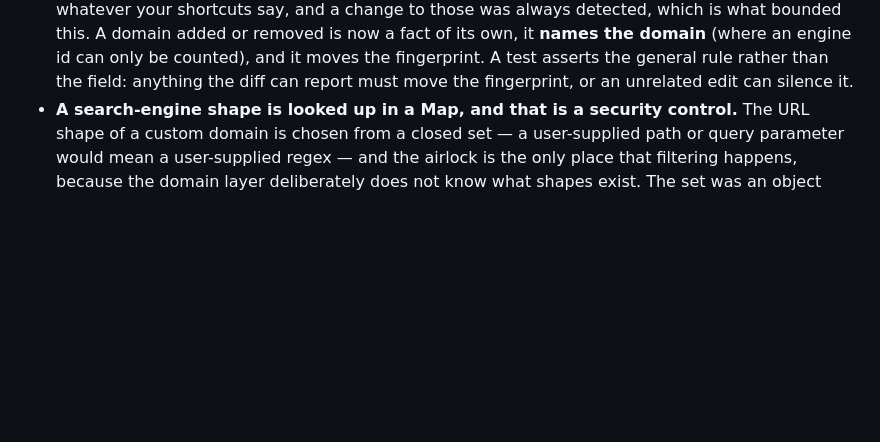
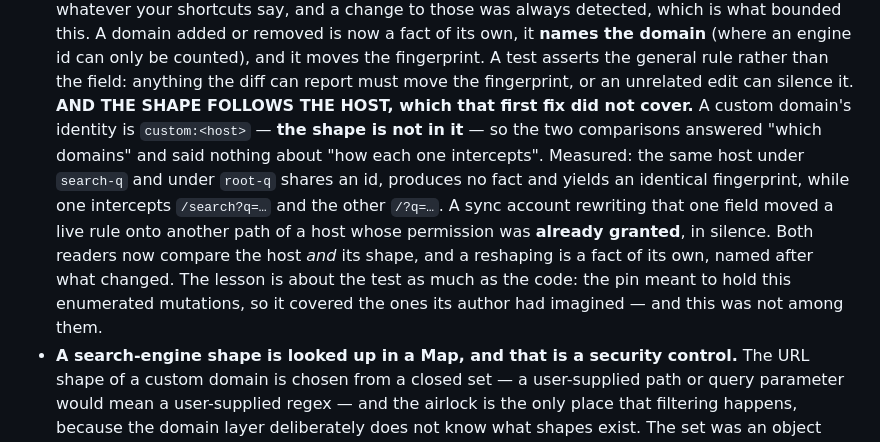
Before and after one commit to RomainMILLAN/Jira-Quick-Jump, a Markdown page: SECURITY.md, the part around the change. Drawn GitHub-style; blank space fills up the shorter version.

Commit message:
doc: Met SECURITY.md en accord avec la détection de la forme d'un domaine

```diff
--- a/SECURITY.md
+++ b/SECURITY.md
@@ -162,6 +162,18 @@ trade rather than leave stale rules firing under a badge that says `off`.
   the fingerprint. A test asserts the general rule rather than the field: anything
   the diff can report must move the fingerprint, or an unrelated edit can silence
   it.
+  **AND THE SHAPE FOLLOWS THE HOST, which that first fix did not cover.** A custom
+  domain's identity is `custom:<host>` — **the shape is not in it** — so the two
+  comparisons answered "which domains" and said nothing about "how each one
+  intercepts". Measured: the same host under `search-q` and under `root-q` shares
+  an id, produces no fact and yields an identical fingerprint, while one
+  intercepts `/search?q=…` and the other `/?q=…`. A sync account rewriting that
+  one field moved a live rule onto another path of a host whose permission was
+  **already granted**, in silence. Both readers now compare the host *and* its
+  shape, and a reshaping is a fact of its own, named after what changed. The
+  lesson is about the test as much as the code: the pin meant to hold this
+  enumerated mutations, so it covered the ones its author had imagined — and this
+  was not among them.
 - **A search-engine shape is looked up in a Map, and that is a security control.**
   The URL shape of a custom domain is chosen from a closed set — a user-supplied
   path or query parameter would mean a user-supplied regex — and the airlock is
```
